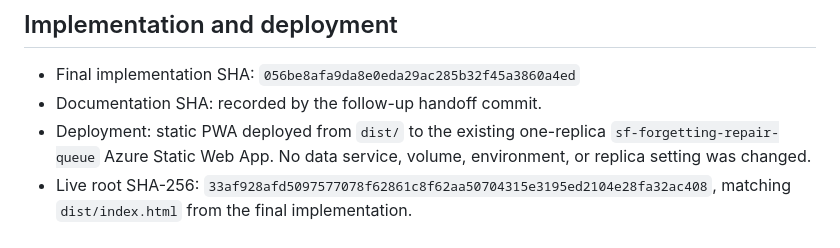
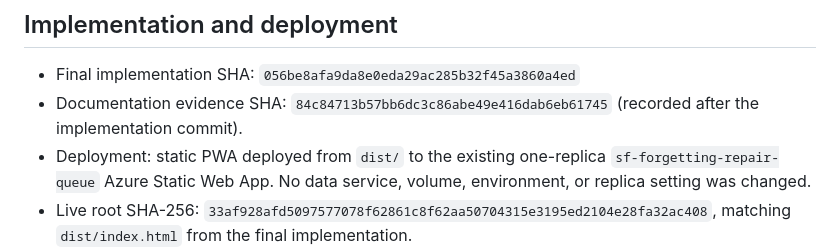
Before and after one commit to B-Divyesh/sf-forgetting-repair-queue, a Markdown page: .factory/handoff.md, the part around the change. Rendered like a GitHub page.

Commit message:
docs: identify repair evidence commit

```diff
--- a/.factory/handoff.md
+++ b/.factory/handoff.md
@@ -9,7 +9,7 @@ Live URL: <https://forgetting-repair-queue.sociobot.in>
 ## Implementation and deployment
 
 - Final implementation SHA: `056be8afa9da8e0eda29ac285b32f45a3860a4ed`
-- Documentation SHA: recorded by the follow-up handoff commit.
+- Documentation evidence SHA: `84c84713b57bb6dc3c86abe49e416dab6eb61745` (recorded after the implementation commit).
 - Deployment: static PWA deployed from `dist/` to the existing one-replica `sf-forgetting-repair-queue` Azure Static Web App. No data service, volume, environment, or replica setting was changed.
 - Live root SHA-256: `33af928afd5097577078f62861c8f62aa50704315e3195ed2104e28fa32ac408`, matching `dist/index.html` from the final implementation.
 
```
